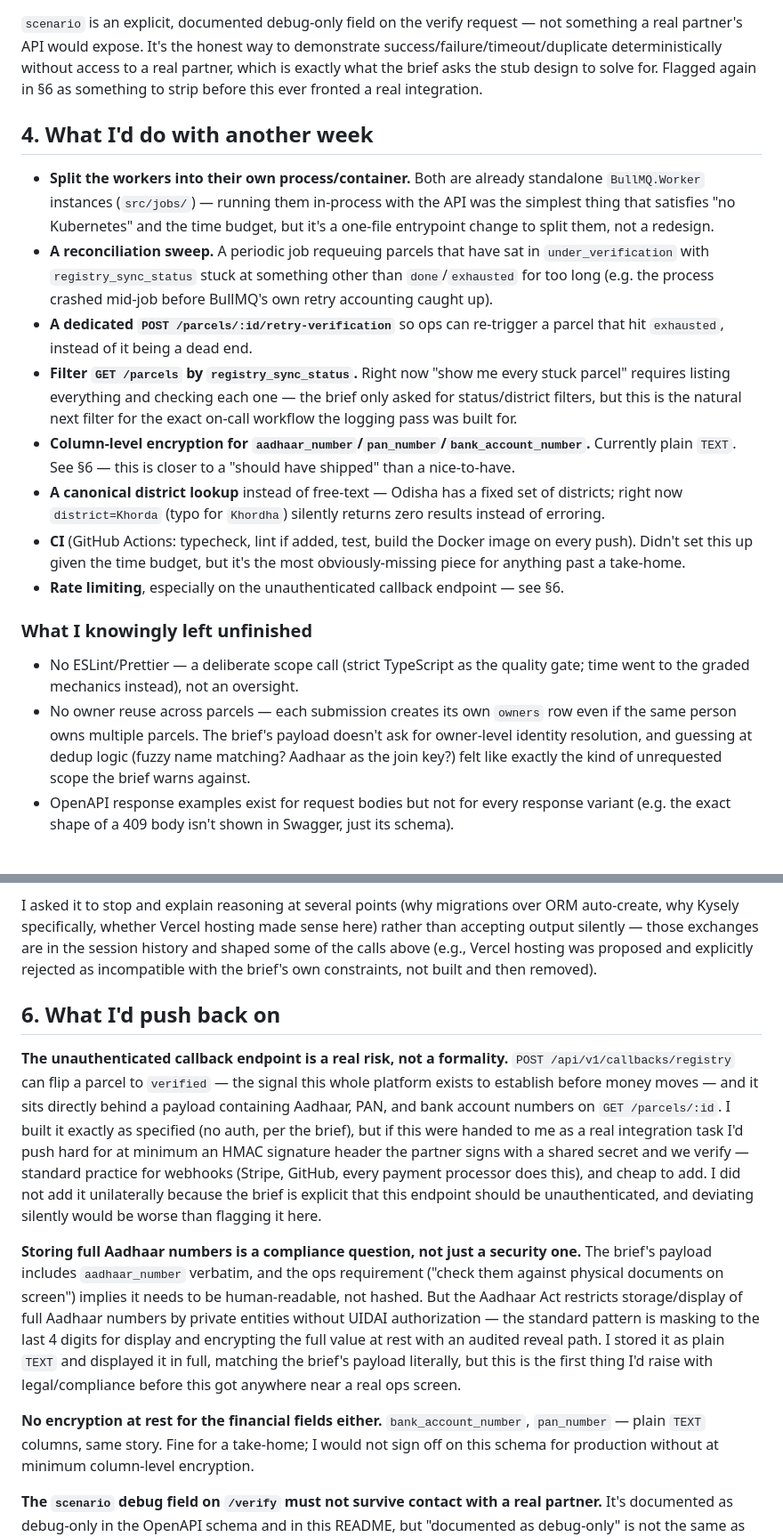
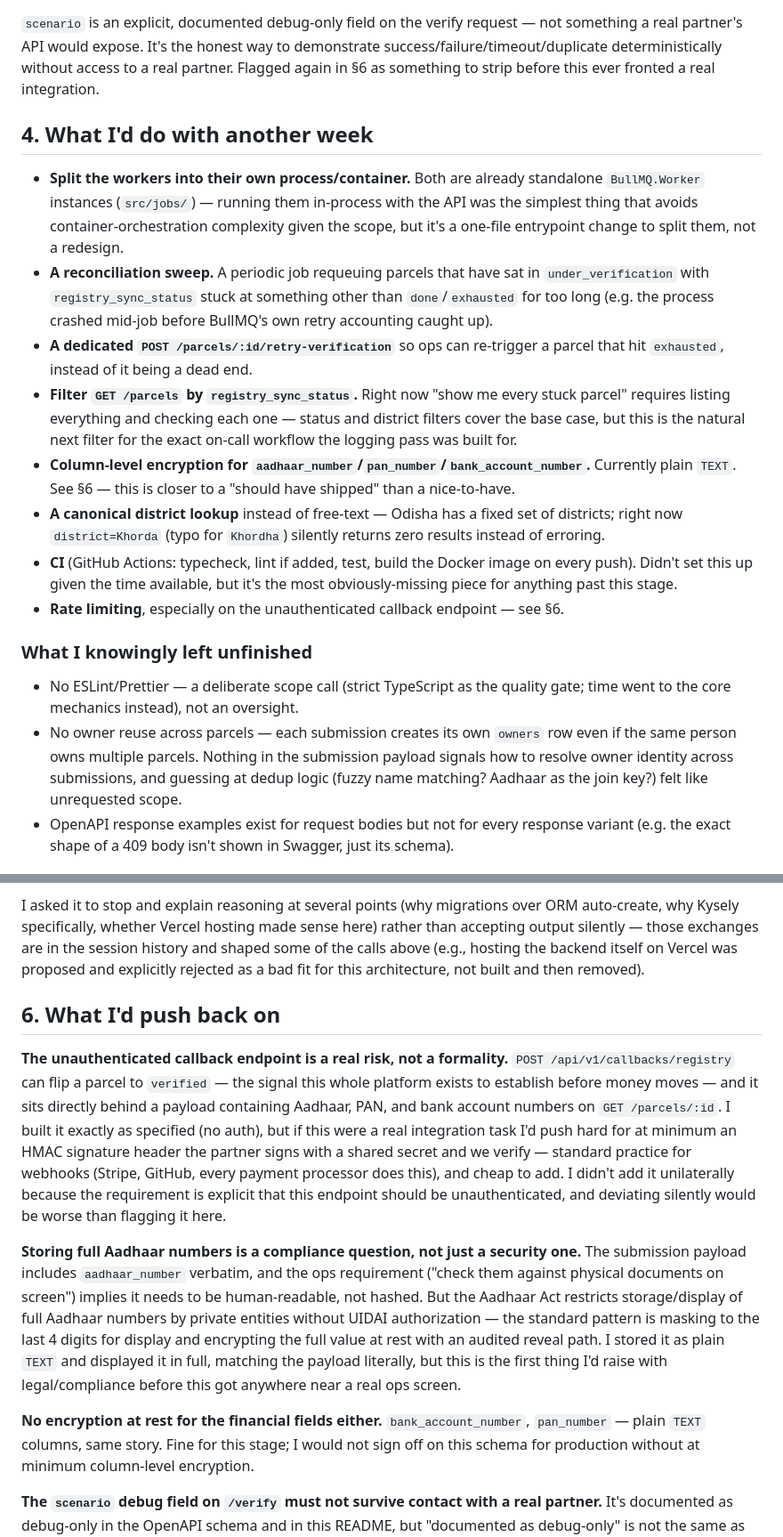
Before and after one commit to muddlebee/parcel-verification-service, a Markdown page: README.md, 2 parts joined by grey strips. Shown at 89% size. GitHub-like rendering.

```diff
--- a/README.md
+++ b/README.md
@@ -229,17 +229,16 @@ exercised by real traffic — including the deliberate double-delivery for the
 `scenario` is an explicit, documented debug-only field on the verify request —
 not something a real partner's API would expose. It's the honest way to
 demonstrate success/failure/timeout/duplicate deterministically without access
-to a real partner, which is exactly what the brief asks the stub design to
-solve for. Flagged again in §6 as something to strip before this ever fronted a
-real integration.
+to a real partner. Flagged again in §6 as something to strip before this ever
+fronted a real integration.
 
 ## 4. What I'd do with another week
 
 - **Split the workers into their own process/container.** Both are already
   standalone `BullMQ.Worker` instances (`src/jobs/`) — running them in-process
-  with the API was the simplest thing that satisfies "no Kubernetes" and the
-  time budget, but it's a one-file entrypoint change to split them, not a
-  redesign.
+  with the API was the simplest thing that avoids container-orchestration
+  complexity given the scope, but it's a one-file entrypoint change to split
+  them, not a redesign.
 - **A reconciliation sweep.** A periodic job requeuing parcels that have sat in
   `under_verification` with `registry_sync_status` stuck at something other
   than `done`/`exhausted` for too long (e.g. the process crashed mid-job before
@@ -247,8 +246,8 @@ real integration.
 - **A dedicated `POST /parcels/:id/retry-verification`** so ops can re-trigger a
   parcel that hit `exhausted`, instead of it being a dead end.
 - **Filter `GET /parcels` by `registry_sync_status`.** Right now "show me every
-  stuck parcel" requires listing everything and checking each one — the brief
-  only asked for status/district filters, but this is the natural next filter
+  stuck parcel" requires listing everything and checking each one — status and
+  district filters cover the base case, but this is the natural next filter
   for the exact on-call workflow the logging pass was built for.
 - **Column-level encryption for `aadhaar_number`/`pan_number`/`bank_account_number`.**
   Currently plain `TEXT`. See §6 — this is closer to a "should have shipped"
@@ -257,19 +256,19 @@ real integration.
   of districts; right now `district=Khorda` (typo for `Khordha`) silently
   returns zero results instead of erroring.
 - **CI** (GitHub Actions: typecheck, lint if added, test, build the Docker
-  image on every push). Didn't set this up given the time budget, but it's the
-  most obviously-missing piece for anything past a take-home.
+  image on every push). Didn't set this up given the time available, but it's
+  the most obviously-missing piece for anything past this stage.
 - **Rate limiting**, especially on the unauthenticated callback endpoint — see §6.
 
 ### What I knowingly left unfinished
 
 - No ESLint/Prettier — a deliberate scope call (strict TypeScript as the
-  quality gate; time went to the graded mechanics instead), not an oversight.
+  quality gate; time went to the core mechanics instead), not an oversight.
 - No owner reuse across parcels — each submission creates its own `owners` row
-  even if the same person owns multiple parcels. The brief's payload doesn't
-  ask for owner-level identity resolution, and guessing at dedup logic (fuzzy
-  name matching? Aadhaar as the join key?) felt like exactly the kind of
-  unrequested scope the brief warns against.
+  even if the same person owns multiple parcels. Nothing in the submission
+  payload signals how to resolve owner identity across submissions, and
+  guessing at dedup logic (fuzzy name matching? Aadhaar as the join key?)
+  felt like unrequested scope.
 - OpenAPI response examples exist for request bodies but not for every response
   variant (e.g. the exact shape of a 409 body isn't shown in Swagger, just its
   schema).
@@ -299,9 +298,9 @@ Concretely, in this session Claude:
 I asked it to stop and explain reasoning at several points (why migrations
 over ORM auto-create, why Kysely specifically, whether Vercel hosting made
 sense here) rather than accepting output silently — those exchanges are in the
-session history and shaped some of the calls above (e.g., Vercel hosting was
-proposed and explicitly rejected as incompatible with the brief's own
-constraints, not built and then removed).
+session history and shaped some of the calls above (e.g., hosting the backend
+itself on Vercel was proposed and explicitly rejected as a bad fit for this
+architecture, not built and then removed).
 
 ## 6. What I'd push back on
 
@@ -309,28 +308,28 @@ constraints, not built and then removed).
 `POST /api/v1/callbacks/registry` can flip a parcel to `verified` — the signal
 this whole platform exists to establish before money moves — and it sits
 directly behind a payload containing Aadhaar, PAN, and bank account numbers on
-`GET /parcels/:id`. I built it exactly as specified (no auth, per the brief),
-but if this were handed to me as a real integration task I'd push hard for at
-minimum an HMAC signature header the partner signs with a shared secret and we
-verify — standard practice for webhooks (Stripe, GitHub, every payment
-processor does this), and cheap to add. I did not add it unilaterally because
-the brief is explicit that this endpoint should be unauthenticated, and
-deviating silently would be worse than flagging it here.
+`GET /parcels/:id`. I built it exactly as specified (no auth), but if this were
+a real integration task I'd push hard for at minimum an HMAC signature header
+the partner signs with a shared secret and we verify — standard practice for
+webhooks (Stripe, GitHub, every payment processor does this), and cheap to add.
+I didn't add it unilaterally because the requirement is explicit that this
+endpoint should be unauthenticated, and deviating silently would be worse than
+flagging it here.
 
 **Storing full Aadhaar numbers is a compliance question, not just a security
-one.** The brief's payload includes `aadhaar_number` verbatim, and the ops
+one.** The submission payload includes `aadhaar_number` verbatim, and the ops
 requirement ("check them against physical documents on screen") implies it
 needs to be human-readable, not hashed. But the Aadhaar Act restricts
 storage/display of full Aadhaar numbers by private entities without UIDAI
 authorization — the standard pattern is masking to the last 4 digits for
 display and encrypting the full value at rest with an audited reveal path. I
-stored it as plain `TEXT` and displayed it in full, matching the brief's
-payload literally, but this is the first thing I'd raise with legal/compliance
-before this got anywhere near a real ops screen.
+stored it as plain `TEXT` and displayed it in full, matching the payload
+literally, but this is the first thing I'd raise with legal/compliance before
+this got anywhere near a real ops screen.
 
 **No encryption at rest for the financial fields either.**
 `bank_account_number`, `pan_number` — plain `TEXT` columns, same story. Fine
-for a take-home; I would not sign off on this schema for production without at
+for this stage; I would not sign off on this schema for production without at
 minimum column-level encryption.
 
 **The `scenario` debug field on `/verify` must not survive contact with a real
```
Also changed, not shown: other parts of README.md (+43 -43 lines).
